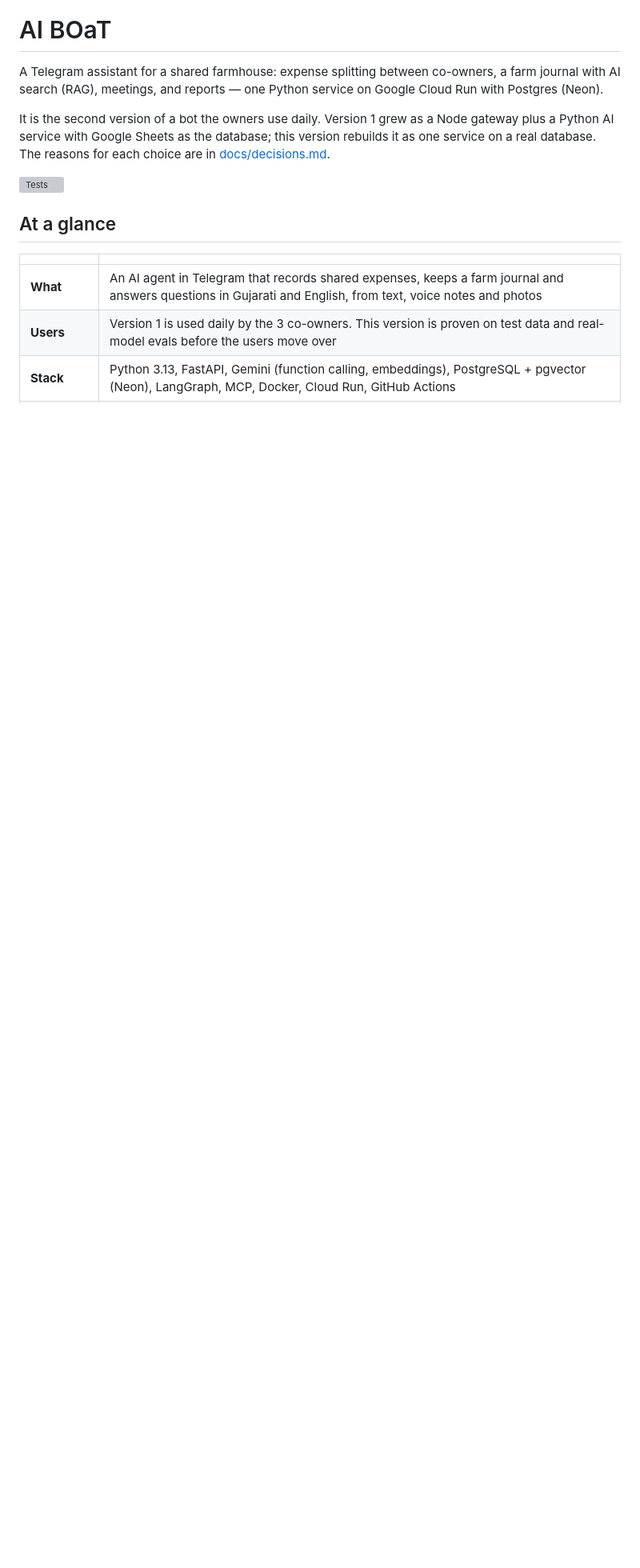
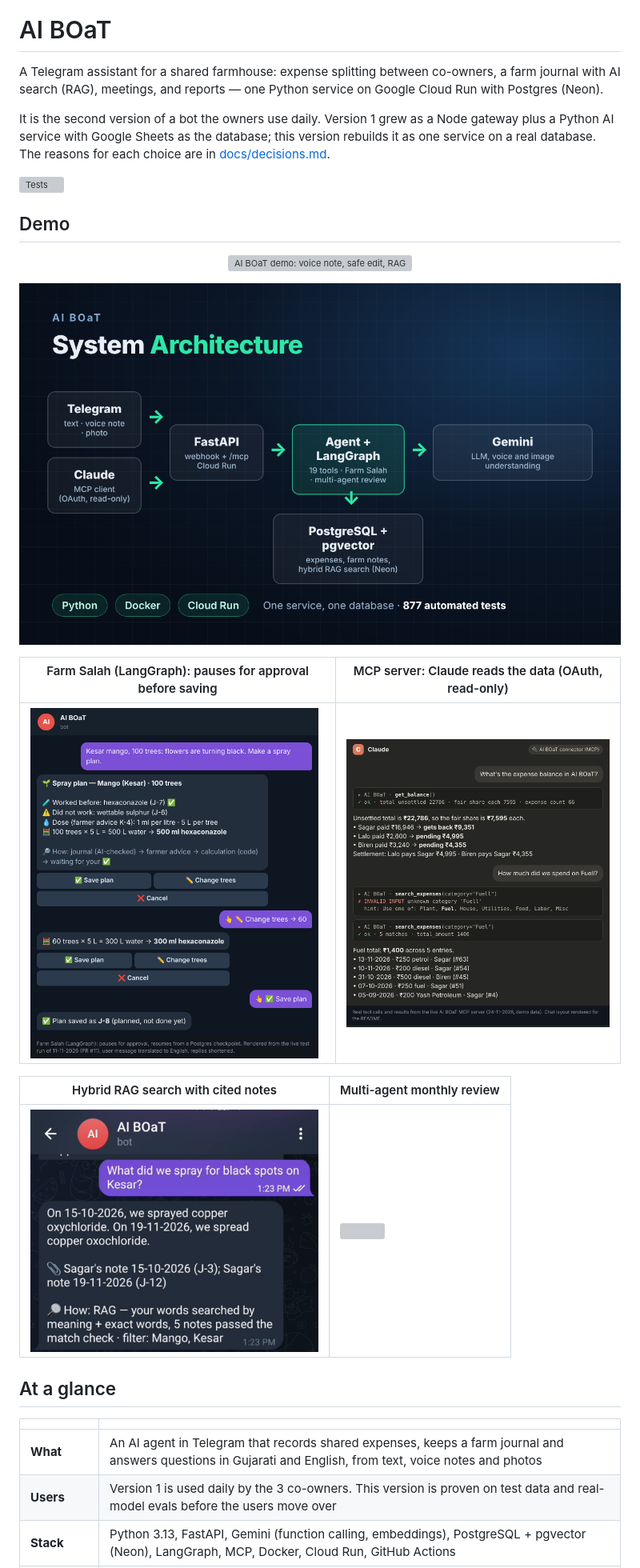
Before and after one commit to sagarshah-dev/ai-boat, a Markdown page: README.md, the part around the change. Shown at 80% size. Drawn GitHub-style; pictures changed too: docs/images/architecture.png (added), docs/images/farm-salah.png (added), docs/images/mcp-claude.png (added); blank space fills up the shorter version; grey boxes are pictures that could not be loaded.

Commit message:
Add demo GIF, architecture and feature screenshots to README
Co-Authored-By: Claude Opus 5.5 <noreply@anthropic.com>
Claude-Session: https://claude.ai/code/session_01XQJpy7cxb5TmaSJwt9hZuH

```diff
--- a/README.md
+++ b/README.md
@@ -9,6 +9,22 @@ Python AI service with Google Sheets as the database; this version rebuilds it a
 real database. The reasons for each choice are in [docs/decisions.md](docs/decisions.md).
 
 [![Tests](https://github.com/sagarshah-dev/ai-boat/actions/workflows/tests.yml/badge.svg)](https://github.com/sagarshah-dev/ai-boat/actions/workflows/tests.yml)
+
+## Demo
+
+<p align="center">
+  <img src="docs/images/ai-boat-demo.gif" alt="AI BOaT demo: voice note, safe edit, RAG search, multi-agent review" width="360">
+</p>
+
+![Architecture](docs/images/architecture.png)
+
+| Farm Salah (LangGraph): pauses for approval before saving | MCP server: Claude reads the data (OAuth, read-only) |
+|---|---|
+| <img src="docs/images/farm-salah.png" width="360"> | <img src="docs/images/mcp-claude.png" width="360"> |
+
+| Hybrid RAG search with cited notes | Multi-agent monthly review |
+|---|---|
+| <img src="docs/images/rag-hybrid-search.png" width="360"> | <img src="docs/images/multi-agent-review.png" width="360"> |
 
 ## At a glance
 
```
Also changed, not shown: 2 other files.
